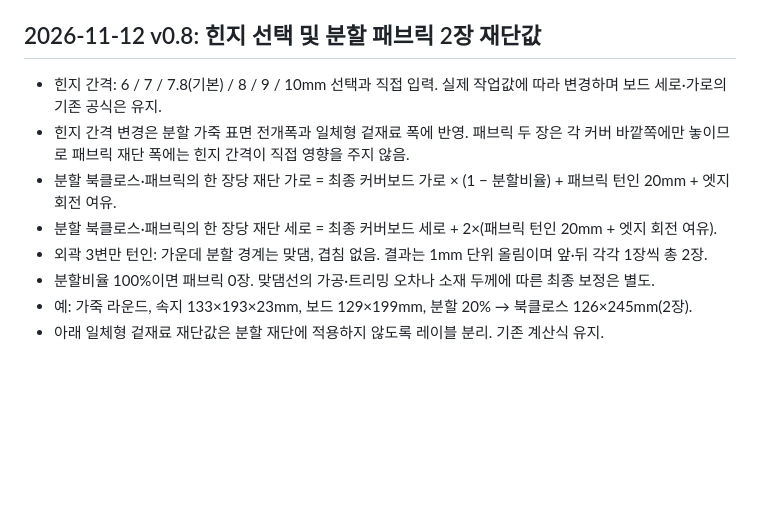
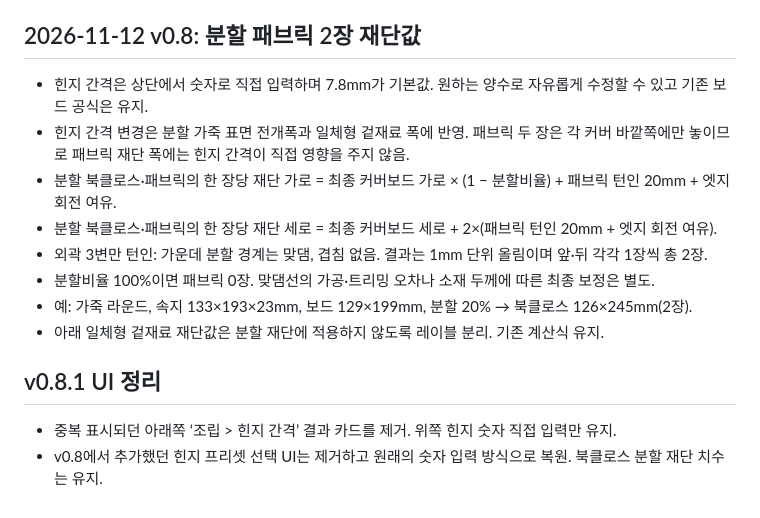
Before and after one commit to vvvysk/bookbinding-size-calculator, a Markdown page: README.md, the part around the change. Rendered like a GitHub page; blank space fills up the shorter version.

Commit message:
v0.8.1 remove redundant hinge UI, retain split fabric dimensions (README.md)

```diff
--- a/README.md
+++ b/README.md
@@ -69,9 +69,9 @@
 - 기존 보드·힌지·겉재료 공식은 변경 없음. `node test.mjs` 회귀 테스트에 3규격 및 5/6개 대칭 검증 추가.
 
 
-## 2026-11-12 v0.8: 힌지 선택 및 분할 패브릭 2장 재단값
+## 2026-11-12 v0.8: 분할 패브릭 2장 재단값
 
-- 힌지 간격: 6 / 7 / 7.8(기본) / 8 / 9 / 10mm 선택과 직접 입력. 실제 작업값에 따라 변경하며 보드 세로·가로의 기존 공식은 유지.
+- 힌지 간격은 상단에서 숫자로 직접 입력하며 7.8mm가 기본값. 원하는 양수로 자유롭게 수정할 수 있고 기존 보드 공식은 유지.
 - 힌지 간격 변경은 분할 가죽 표면 전개폭과 일체형 겉재료 폭에 반영. 패브릭 두 장은 각 커버 바깥쪽에만 놓이므로 패브릭 재단 폭에는 힌지 간격이 직접 영향을 주지 않음.
 - 분할 북클로스·패브릭의 한 장당 재단 가로 = 최종 커버보드 가로 × (1 − 분할비율) + 패브릭 턴인 20mm + 엣지 회전 여유.
 - 분할 북클로스·패브릭의 한 장당 재단 세로 = 최종 커버보드 세로 + 2×(패브릭 턴인 20mm + 엣지 회전 여유).
@@ -79,3 +79,8 @@
 - 분할비율 100%이면 패브릭 0장. 맞댐선의 가공·트리밍 오차나 소재 두께에 따른 최종 보정은 별도.
 - 예: 가죽 라운드, 속지 133×193×23mm, 보드 129×199mm, 분할 20% → 북클로스 126×245mm(2장).
 - 아래 일체형 겉재료 재단값은 분할 재단에 적용하지 않도록 레이블 분리. 기존 계산식 유지.
+
+## v0.8.1 UI 정리
+
+- 중복 표시되던 아래쪽 ‘조립 > 힌지 간격’ 결과 카드를 제거. 위쪽 힌지 숫자 직접 입력만 유지.
+- v0.8에서 추가했던 힌지 프리셋 선택 UI는 제거하고 원래의 숫자 입력 방식으로 복원. 북클로스 분할 재단 치수는 유지.
```
